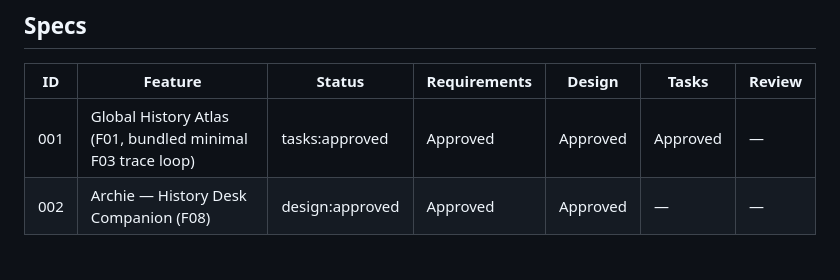
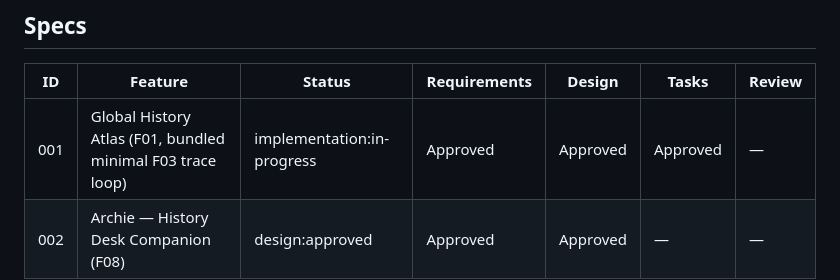
Before and after one commit to flowersbl00minadarkr00m/knewzly, a Markdown page: .ai/sdd/INDEX.md, the part around the change. Drawn GitHub-style.

Commit message:
SDD: refresh INDEX.md task-status notes (T1-T6,T8-T10 landed)
Co-Authored-By: Claude Sonnet 5 <noreply@anthropic.com>

```diff
--- a/.ai/sdd/INDEX.md
+++ b/.ai/sdd/INDEX.md
@@ -26,7 +26,7 @@
 
 | ID | Feature | Status | Requirements | Design | Tasks | Review |
 |----|---------|--------|--------------|--------|-------|--------|
-| 001 | Global History Atlas (F01, bundled minimal F03 trace loop) | tasks:approved | Approved | Approved | Approved | — |
+| 001 | Global History Atlas (F01, bundled minimal F03 trace loop) | implementation:in-progress | Approved | Approved | Approved | — |
 | 002 | Archie — History Desk Companion (F08) | design:approved | Approved | Approved | — | — |
 
 ## Handoff
```
